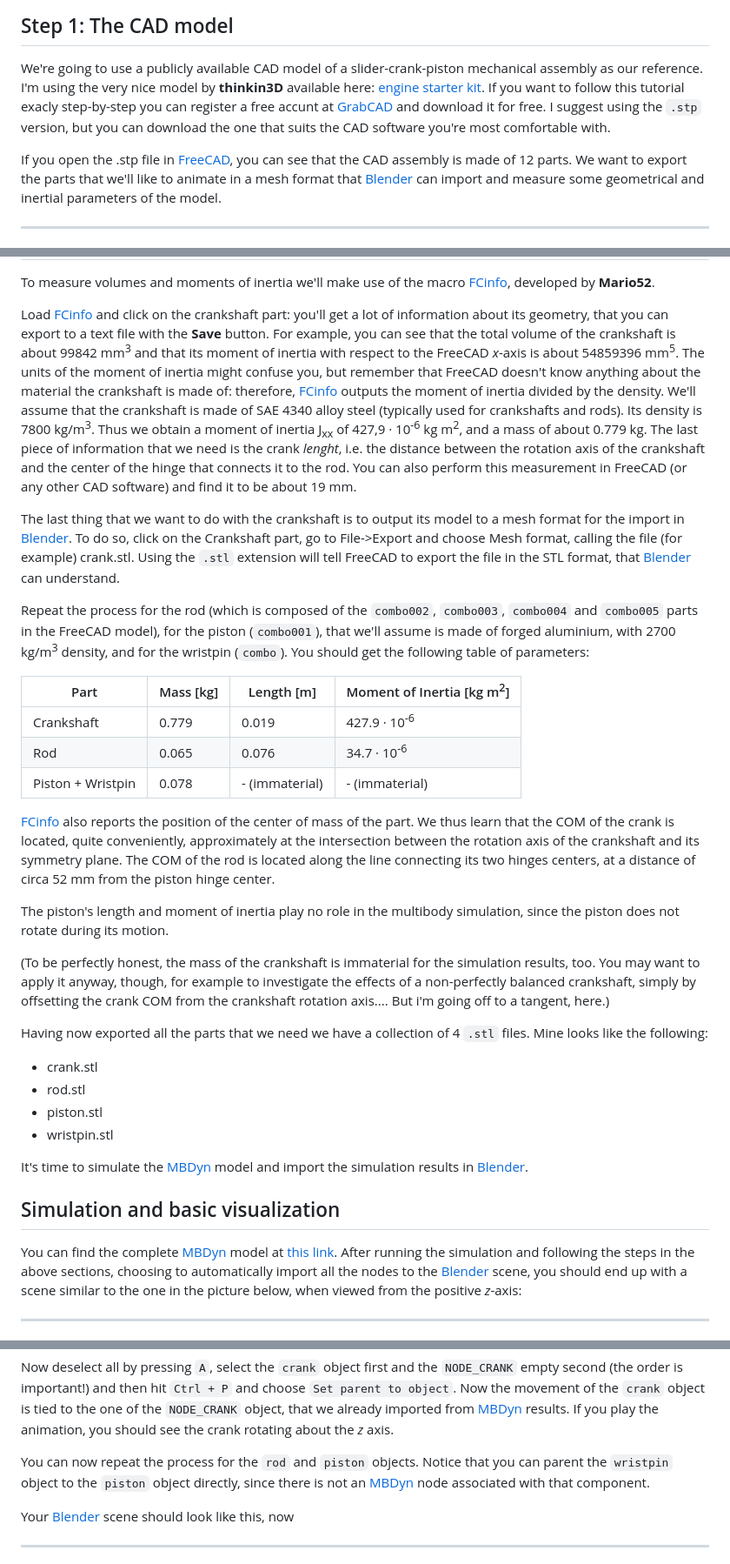
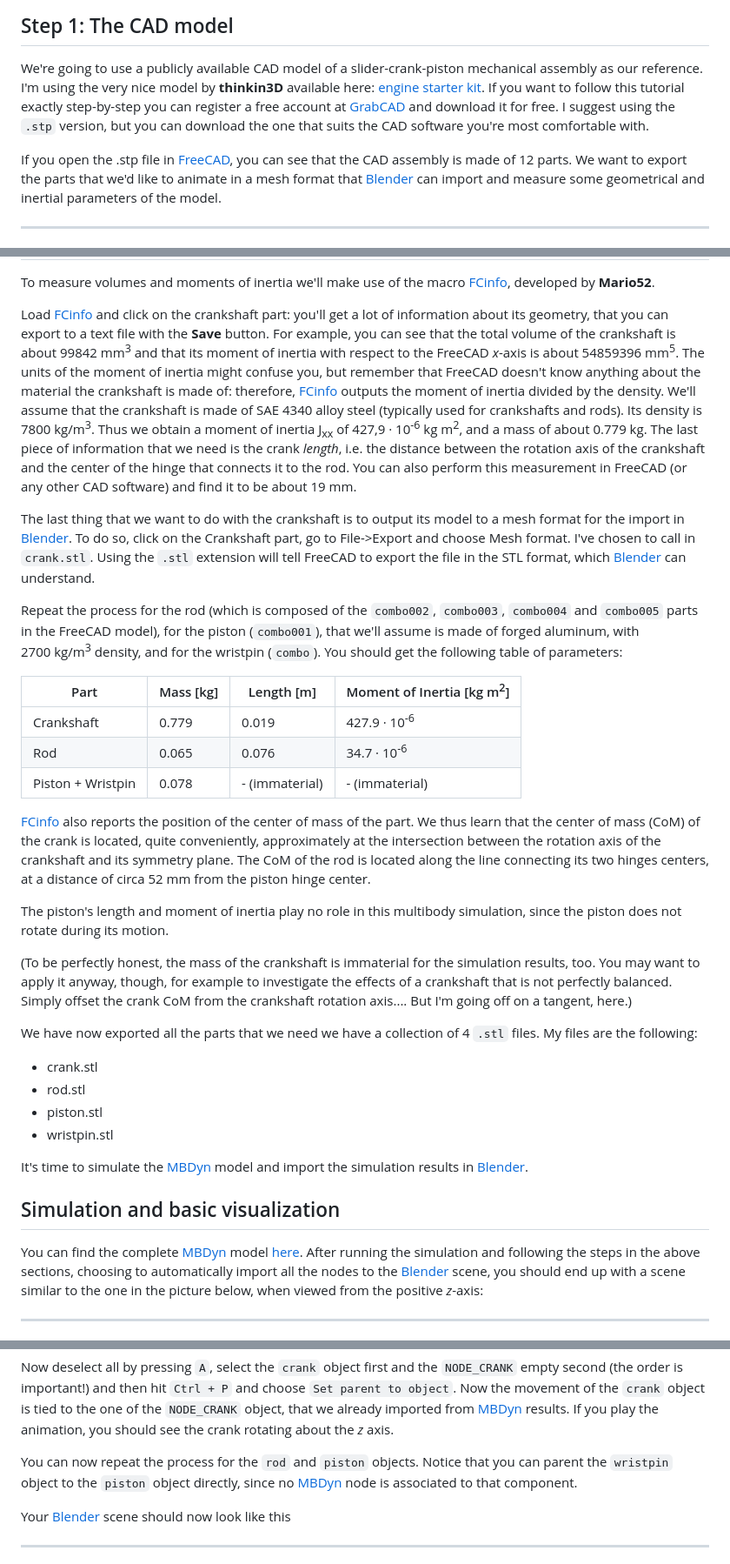
Before and after one commit to zanoni-mbdyn/blendyn, a Markdown page: README.md, 3 parts joined by grey strips. Shown: that part at 87% size. GitHub-like rendering.

Commit message:
Fixed slidercrank tutorial

```diff
--- a/README.md
+++ b/README.md
@@ -143,14 +143,14 @@ these steps:
 We're going to use a publicly available CAD model of a slider-crank-piston
 mechanical assembly as our reference. I'm using the very nice model by
 **thinkin3D** available here: [engine starter kit][3].  If you want to follow
-this tutorial exacly step-by-step you can register a free accunt at
+this tutorial exactly step-by-step you can register a free account at
 [GrabCAD][4] and download it for free. I suggest using the
 `.stp` version, but you can download the one that suits the CAD software you're
 most comfortable with.
 
 If you open the .stp file in [FreeCAD][5], you can see
 that the CAD assembly is made of 12 parts. We want to export the parts that
-we'll like to animate in a mesh format that [Blender][6]
+we'd like to animate in a mesh format that [Blender][6]
 can import and measure some geometrical and inertial parameters of the model.
 
 ---
@@ -163,31 +163,31 @@ To measure volumes and moments of inertia we'll make use of the macro
 Load [FCinfo][7] and click on the crankshaft part: you'll get a lot of
 information about its geometry, that you can export to a text file with the
 **Save** button. For example, you can see that the total volume of the
-crankshaft is about 99842 mm<sup>3</sup> and that its moment of inertia with
-respect to the FreeCAD *x*-axis is about 54859396 mm<sup>5</sup>. The units of
+crankshaft is about 99842&nbsp;mm<sup>3</sup> and that its moment of inertia with
+respect to the FreeCAD *x*-axis is about 54859396&nbsp;mm<sup>5</sup>. The units of
 the moment of inertia might confuse you, but remember that FreeCAD doesn't know
 anything about the material the crankshaft is made of: therefore,
 [FCinfo][7] outputs the moment of inertia divided by the density. We'll assume
 that the crankshaft is made of SAE 4340 alloy steel (typically used for
 crankshafts and rods). Its density is 7800 kg/m<sup>3</sup>. Thus we obtain a
-moment of inertia J<sub>xx</sub> of 427,9 · 10<sup>-6</sup> kg m<sup>2</sup>,
-and a mass of about 0.779 kg. The last piece of information that we need is the
-crank *lenght*, i.e.  the distance between the rotation axis of the crankshaft
+moment of inertia J<sub>xx</sub> of 427,9&nbsp;·&nbsp;10<sup>-6</sup>&nbsp;kg&nbsp;m<sup>2</sup>,
+and a mass of about 0.779&nbsp;kg. The last piece of information that we need is the
+crank *length*, i.e.  the distance between the rotation axis of the crankshaft
 and the center of the hinge that connects it to the rod. You can also perform
 this measurement in FreeCAD (or any other CAD software) and find it to be about
 19 mm.
 
 The last thing that we want to do with the crankshaft is to output its model to
 a mesh format for the import in [Blender][6]. To do so, click on the Crankshaft part,
-go to File->Export and choose Mesh format, calling the file (for example)
-crank.stl. Using the `.stl` extension will tell FreeCAD to export the file in
-the STL format, that [Blender][6] can understand.
+go to File->Export and choose Mesh format. I've chosen to call in `crank.stl`.
+Using the `.stl` extension will tell FreeCAD to export the file in
+the STL format, which [Blender][6] can understand.
 
 Repeat the process for the rod (which is composed of the `combo002`, `combo003`,
 `combo004` and `combo005` parts in the FreeCAD model), for the piston
-(`combo001`), that we'll assume is made of forged aluminium, with 2700
-kg/m<sup>3</sup> density, and for the wristpin (`combo`). You should get the
-following table of parameters:
+(`combo001`), that we'll assume is made of forged aluminum, with
+2700&nbsp;kg/m<sup>3</sup> density, and for the wristpin (`combo`). You should
+get the following table of parameters:
 
 Part | Mass [kg] | Length [m] | Moment of Inertia [kg m<sup>2</sup>]
 -----|-----------|------------|-------------------------------------
@@ -196,23 +196,23 @@ Rod | 0.065 | 0.076 | 34.7 · 10<sup>-6</sup>
 Piston + Wristpin | 0.078 | - (immaterial) |- (immaterial)
 
 [FCinfo][7] also reports the position of the center of mass of the part. We
-thus learn that the COM of the crank is located, quite conveniently,
+thus learn that the center of mass (CoM) of the crank is located, quite conveniently,
 approximately at the intersection between the rotation axis of the crankshaft
-and its symmetry plane. The COM of the rod is located along the line connecting
+and its symmetry plane. The CoM of the rod is located along the line connecting
 its two hinges centers, at a distance of circa 52 mm from the piston hinge
 center.
 
-The piston's length and moment of inertia play no role in the multibody
+The piston's length and moment of inertia play no role in this multibody
 simulation, since the piston does not rotate during its motion.
 
 (To be perfectly honest, the mass of the crankshaft is immaterial for the
 simulation results, too. You may want to apply it anyway, though, for example
-to investigate the effects of a non-perfectly balanced crankshaft, simply by
-offsetting the crank COM from the crankshaft rotation axis.... But i'm going off
-to a tangent, here.)
+to investigate the effects of a crankshaft that is not perfectly balanced. Simply
+offset the crank CoM from the crankshaft rotation axis.... But I'm going off
+on a tangent, here.)
 
-Having now exported all the parts that we need we have a collection of 4 `.stl`
-files. Mine looks like the following:
+We have now exported all the parts that we need we have a collection of 4 `.stl`
+files. My files are the following:
 
 - crank.stl
 - rod.stl
@@ -223,7 +223,7 @@ It's time to simulate the [MBDyn][1] model and import the simulation results in
 [Blender][6].
 
 ## Simulation and basic visualization
-You can find the complete [MBDyn][1] model at [this link](FIXME). After running
+You can find the complete [MBDyn][1] model [here][2]. After running
 the simulation and following the steps in the above sections, choosing to
 automatically import all the nodes to the [Blender][6] scene, you should end up
 with a scene similar to the one in the picture below, when viewed from the
@@ -332,9 +332,9 @@ results. If you play the animation, you should see the crank rotating about the
 
 You can now repeat the process for the `rod` and `piston` objects. Notice that
 you can parent the `wristpin` object to the `piston` object directly, since
-there is not an [MBDyn][1] node associated with that component.
+no [MBDyn][1] node is associated to that component.
 
-Your [Blender][6] scene should look like this, now
+Your [Blender][6] scene should now look like this
 
 ---
 ![Final configuration of the Blender scene](doc/tutorials/slidercrank/sc_blend_fin.png "Final configuration of the Blender scene")
```
Also changed, not shown: other parts of README.md (+8 -8 lines), doc/tutorials/slidercrank/sc_blend_crank.png (added).
